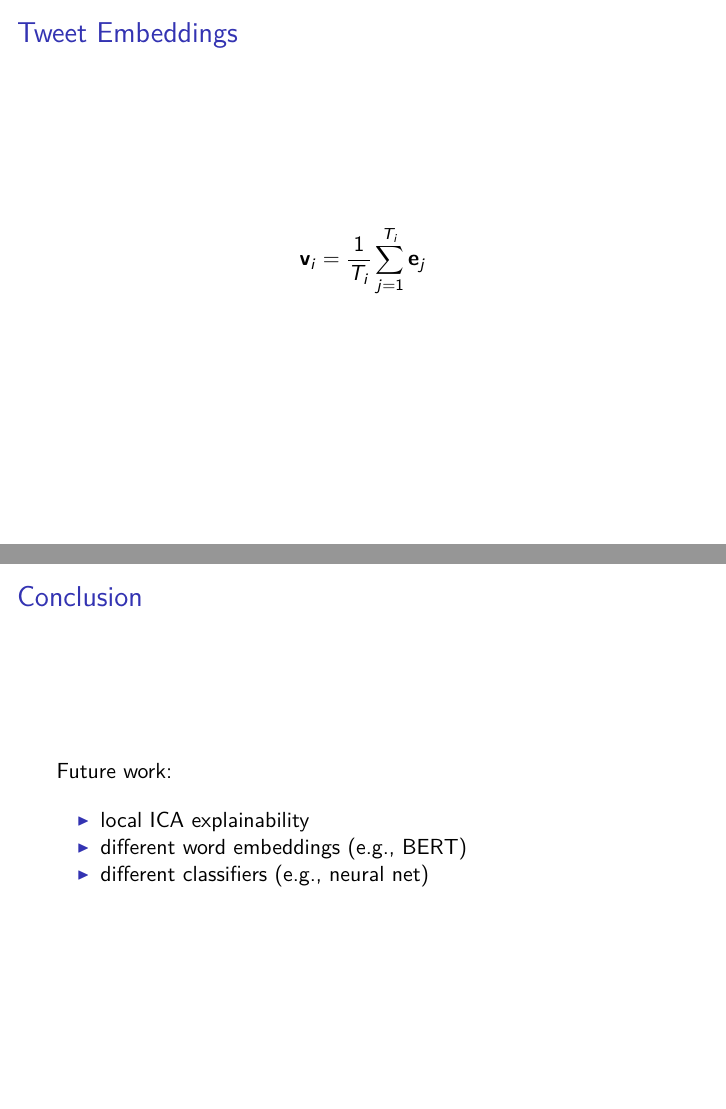
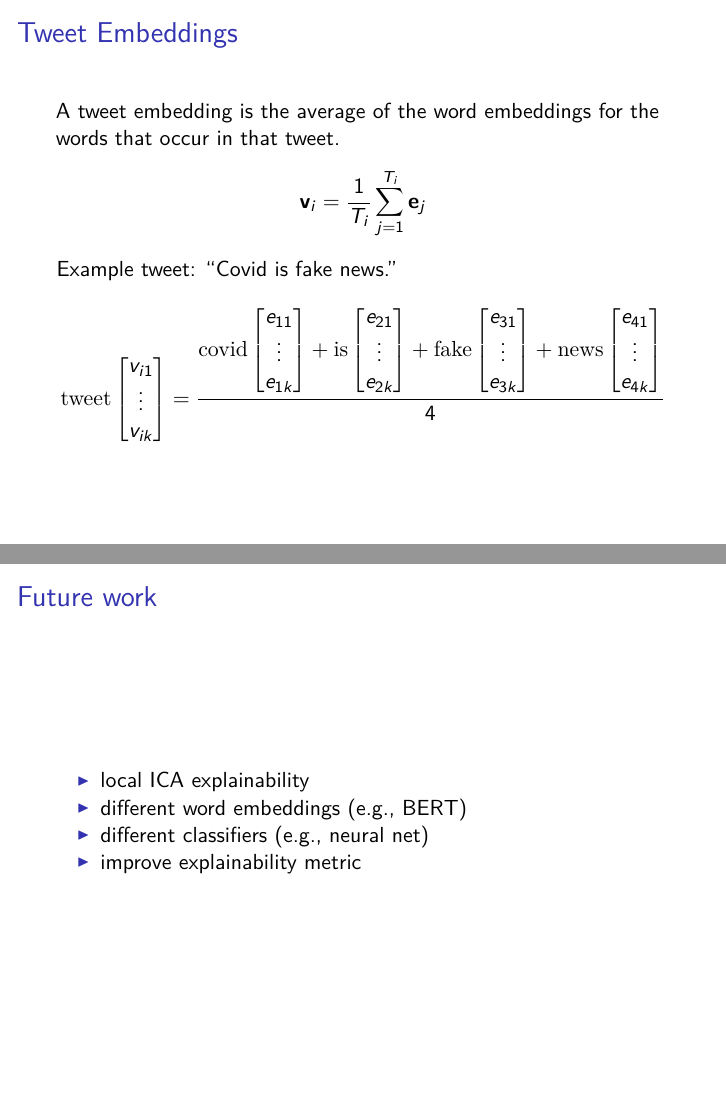
Before and after one commit to caitmmoroney/Practicum_COVIDMisinfo, an R Markdown document (Presentation/Moroney_slides.Rmd): pages 8 and 17 of 17, joined at a grey line. The pictures show the output file Presentation/Moroney_slides.pdf that the author committed with the source.

Commit message:
added to tweet embeddings slide

```diff
--- a/Presentation/Moroney_slides.Rmd
+++ b/Presentation/Moroney_slides.Rmd
@@ -77,7 +77,10 @@ knitr::opts_chunk$set(echo = FALSE)
 \end{figure}
 
 ## Tweet Embeddings
+A tweet embedding is the average of the word embeddings for the words that occur in that tweet.
 $$\mathbf{v}_i=\frac {1} {T_i} \sum_{j=1}^{T_i}{\mathbf{e}_j}$$
+Example tweet: "Covid is fake news."
+$$\mathrm{tweet} \begin{bmatrix} v_{i1} \\ \vdots \\ v_{ik} \end{bmatrix} = \frac {\mathrm{covid} \begin{bmatrix} e_{11} \\ \vdots \\ e_{1k} \end{bmatrix} + \mathrm{is} \begin{bmatrix} e_{21} \\ \vdots \\ e_{2k} \end{bmatrix} + \mathrm{fake} \begin{bmatrix} e_{31} \\ \vdots \\ e_{3k} \end{bmatrix} + \mathrm{news} \begin{bmatrix} e_{41} \\ \vdots \\ e_{4k} \end{bmatrix}} {4}$$
 
 ## Classification
 
@@ -187,9 +190,9 @@ OCSVM used word embeddings of length 100; isolation forest and LOF used embeddin
   \label{tab:expl}
 \end{table}
 
-## Conclusion
-Future work:
+## Future work
 
 - local ICA explainability
 - different word embeddings (e.g., BERT)
 - different classifiers (e.g., neural net)
+- improve explainability metric
```
Also changed, not shown: Presentation/Moroney_slides.pdf, Presentation/Moroney_slides.Rmd (2 more changed lines).
